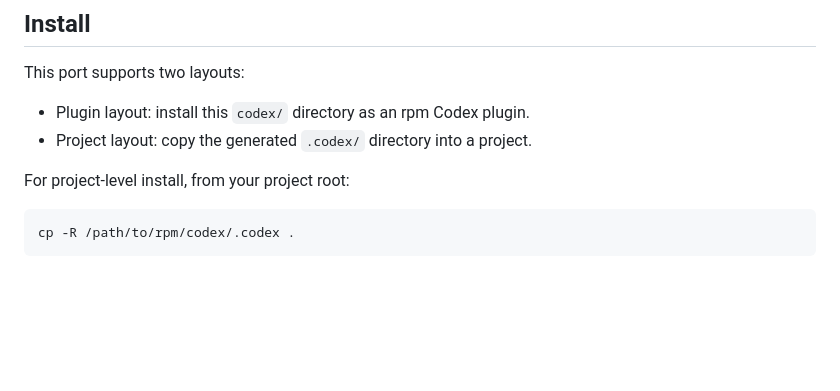
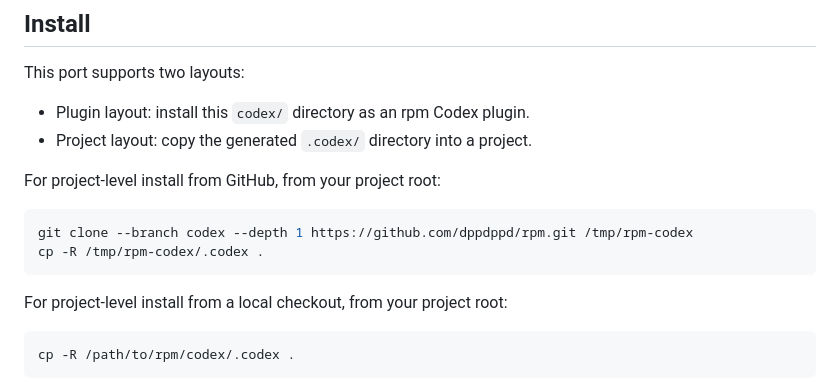
Before and after one commit to dppdppd/rpm, a Markdown page: README.md, the part around the change. GitHub-like rendering; blank space fills up the shorter version.

Commit message:
docs: add opencode and codex install instructions

````diff
--- a/README.md
+++ b/README.md
@@ -31,7 +31,14 @@ This port supports two layouts:
 - Plugin layout: install this `codex/` directory as an rpm Codex plugin.
 - Project layout: copy the generated `.codex/` directory into a project.
 
-For project-level install, from your project root:
+For project-level install from GitHub, from your project root:
+
+```bash
+git clone --branch codex --depth 1 https://github.com/dppdppd/rpm.git /tmp/rpm-codex
+cp -R /tmp/rpm-codex/.codex .
+```
+
+For project-level install from a local checkout, from your project root:
 
 ```bash
 cp -R /path/to/rpm/codex/.codex .
````
